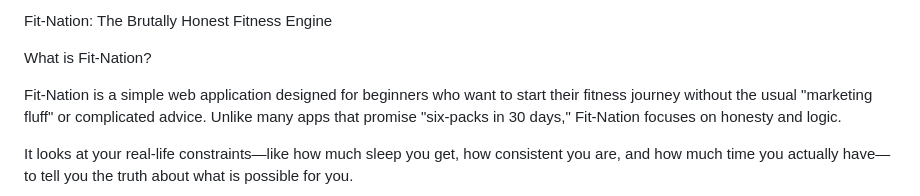
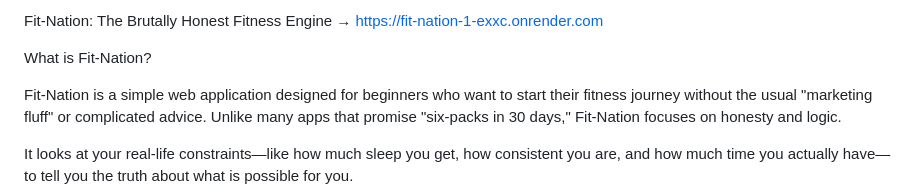
Before and after one commit to hitanshumishra21/Fit-Nation, a Markdown page: README.md, the part around the change. Drawn GitHub-style.

```diff
--- a/README.md
+++ b/README.md
@@ -1,4 +1,4 @@
-Fit-Nation: The Brutally Honest Fitness Engine
+Fit-Nation: The Brutally Honest Fitness Engine → https://fit-nation-1-exxc.onrender.com
 
 What is Fit-Nation?
 
```
